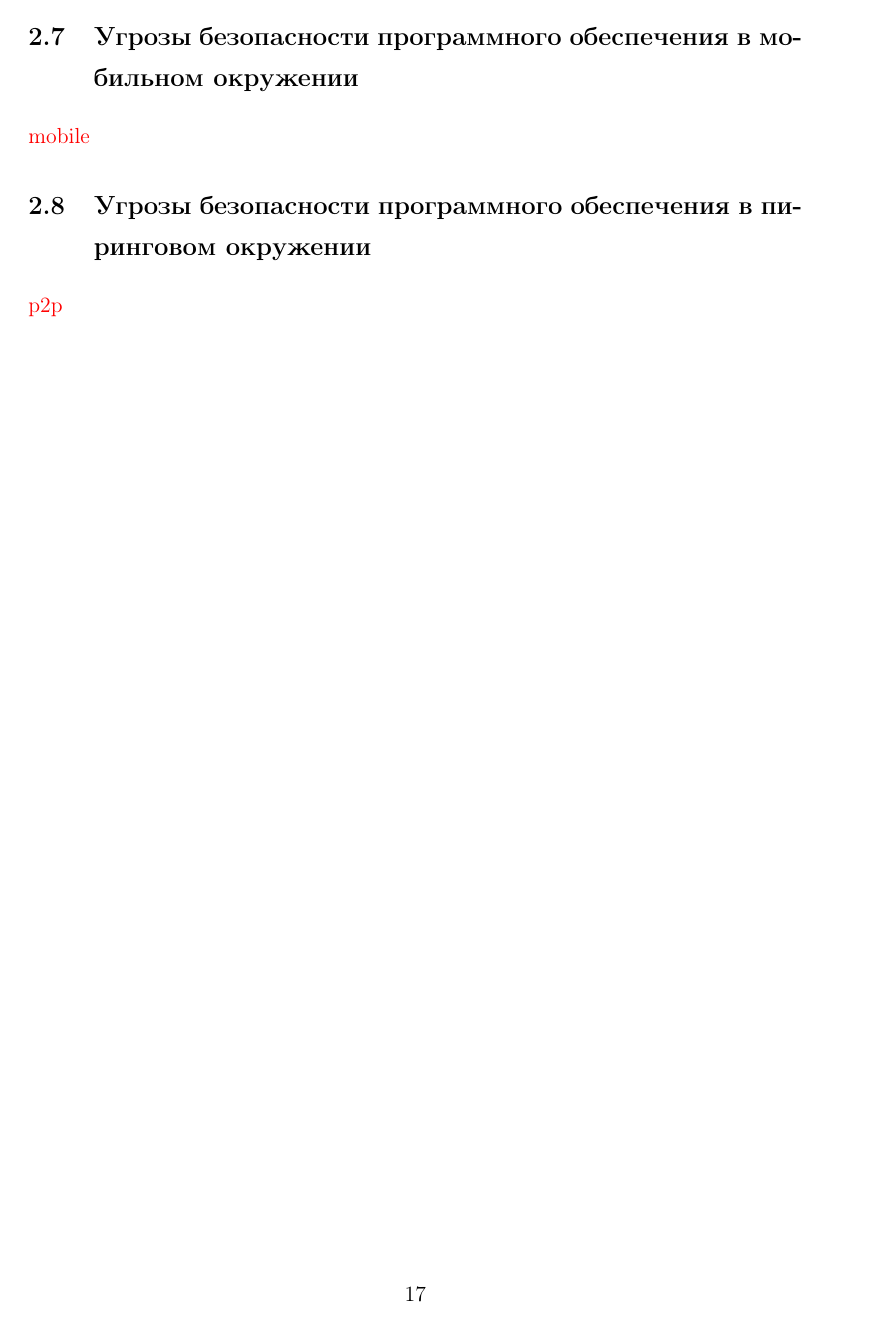
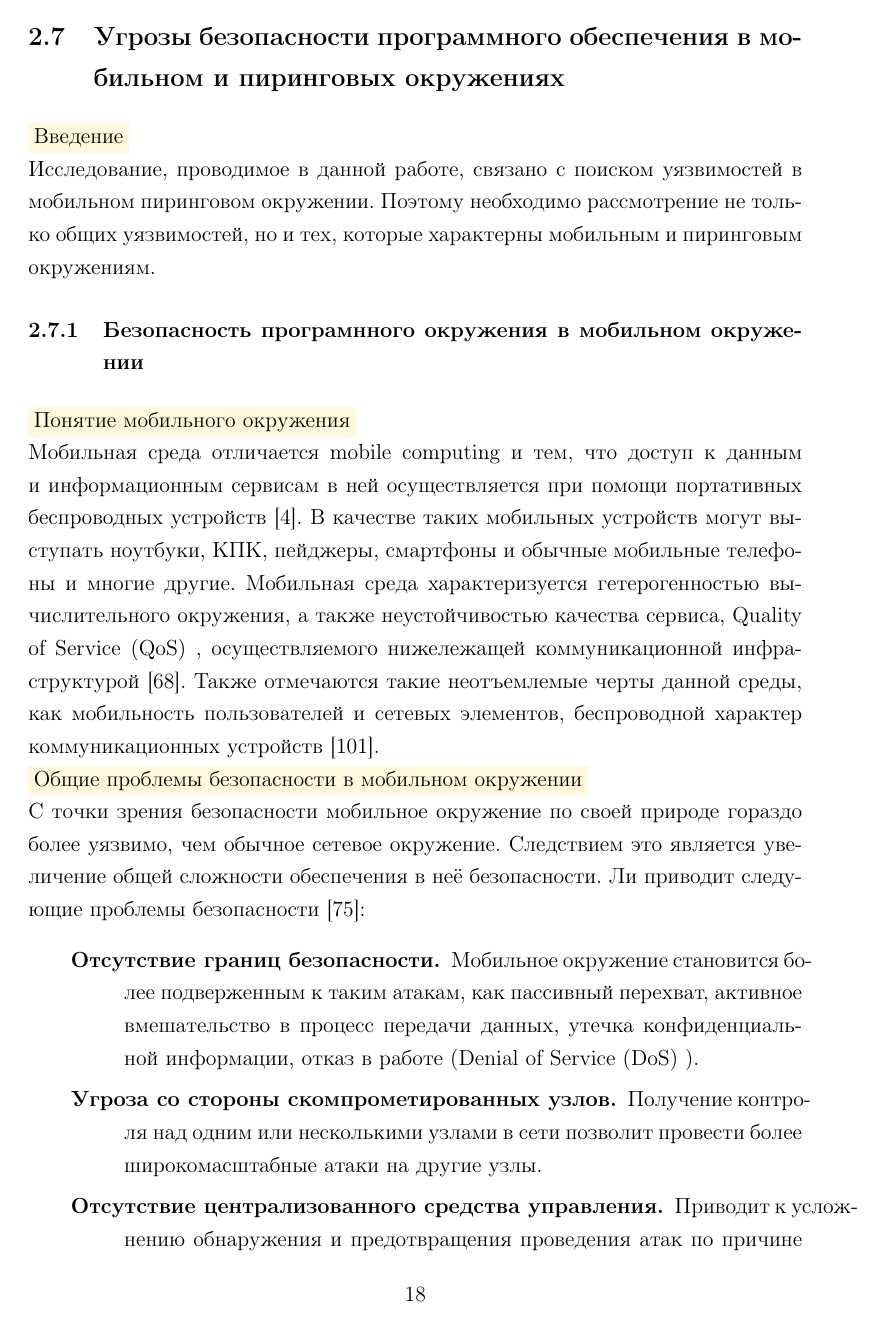
Before and after one commit to igorbotian/msc-thesis, a LaTeX thesis (src/thesis.tex, which reads src/chapters/software_security/ru/mobile_and_p2p_environments.tex, src/chapters/software_security/ru/mobile_environment.tex, src/chapters/software_security/ru/p2p_environment.tex): page 21 of 53 before the commit and page 22 of 55 after it. Compiled offline with pdfLaTeX.

Commit message:
A subsection about software security problems in mobile environment has been completed

```diff
--- /dev/null
+++ b/src/chapters/software_security/ru/mobile_and_p2p_environments.tex
@@ -0,0 +1,47 @@
+\Paragraph{Введение}
+\Sentence
+Исследование, проводимое в данной работе, связано с поиском уязвимостей в мобильном пиринговом
+окружении.
+\Sentence
+Поэтому необходимо рассмотрение не только общих уязвимостей, но и тех, которые характерны мобильным
+и пиринговым окружениям.
+
+\SubSubSectionTitle{Безопасность програмнного окружения в мобильном окружении}
+	{software_security_mobile_environment}
+
+\Paragraph{Понятие мобильного окружения}
+\Sentence
+Мобильная среда отличается mobile computing и тем, что доступ к данным и информационным сервисам
+в ней осуществляется при помощи портативных беспроводных устройств \Reference{Karki2008}.
+\Sentence
+В качестве таких мобильных устройств могут выступать ноутбуки, \RussianAbbreviation{КПК}, пейджеры,
+смартфоны и обычные мобильные телефоны и многие другие.
+\Sentence
+Мобильная среда характеризуется гетерогенностью вычислительного окружения, а также неустойчивостью
+качества сервиса, \Abbreviation{QoS}, осуществляемого нижележащей коммуникационной инфраструктурой
+\Reference{Davies1994}.
+\Sentence
+Также отмечаются такие неотъемлемые черты данной среды, как мобильность пользователей и сетевых
+элементов, беспроводной характер коммуникационных устройств \Reference{Asokan1995}.
+
+\Paragraph{Общие проблемы безопасности в мобильном окружении}
+\Sentence
+С точки зрения безопасности мобильное окружение по своей природе гораздо более уязвимо, чем обычное
+сетевое окружение.
+\Sentence
+Следствием это является увеличение общей сложности обеспечения в неё безопасности.
+\Sentence
+Ли приводит следующие проблемы безопасности \Reference{Li2004}:
+\begin{description}
+	\leftskip2em%
+	\setlength{\itemsep}{0pt}%
+	\setlength{\parsep}{0pt}%
+
+	\item[Отсутствие границ безопасности.] Мобильное окружение становится более подверженным
+		к таким атакам, как пассивный перехват, активное вмешательство в процесс передачи данных,
+		утечка конфиденциальной информации, отказ в работе (\Abbreviation{DoS}).
+	\item[Угроза со стороны скомпрометированных узлов.] Получение контроля над одним или
+		несколькими узлами в сети позволит провести более широкомасштабные атаки на другие узлы.
+	\item[Отсутствие централизованного средства управления.] Приводит к усложнению обнаружения и
+		предотвращения проведения атак по причине автономности узлов.
+	\item[Ограниченное электропитание.] Способствует проведению \DoS-атак и подрыву операций,
--- a/src/chapters/software_security/ru/mobile_environment.tex
+++ /dev/null
@@ -1 +0,0 @@
-\TODO{mobile}
--- a/src/chapters/software_security/ru/p2p_environment.tex
+++ /dev/null
@@ -1 +0,0 @@
-\TODO{p2p}
--- a/src/nomenclature.tex
+++ b/src/nomenclature.tex
@@ -6,6 +6,7 @@
 
 \DefineNomenclatureEntry{\Bluetooth}{Bluetooth}
 \DefineNomenclatureEntry{\CIATriad}{CIA Triad}
+\DefineNomenclatureEntry{\DoS}{DoS}
 \DefineNomenclatureEntry{\Nokia}{Nokia}
 \DefineNomenclatureEntry{\PeerHood}{PeerHood}
 \DefineNomenclatureEntry{\Qt}{Qt}
```
Also changed, not shown: src/chapters/preamble/abbreviations.tex (+2 -0 lines), src/chapters/software_security/en/l18n.tex (+2 -4 lines), src/chapters/software_security/en/p2p_environment.tex (deleted, +0 -1 lines), src/chapters/software_security/meta.tex (+3 -6 lines), src/chapters/software_security/ru/l18n.tex (+2 -4 lines), src/chapters/software_security/en/mobile_and_p2p_environments.tex (renamed from src/chapters/software_security/en/mobile_environment.tex), src/chapters/software_security/ru/mobile_and_p2p_environments.tex (48 more changed lines).
